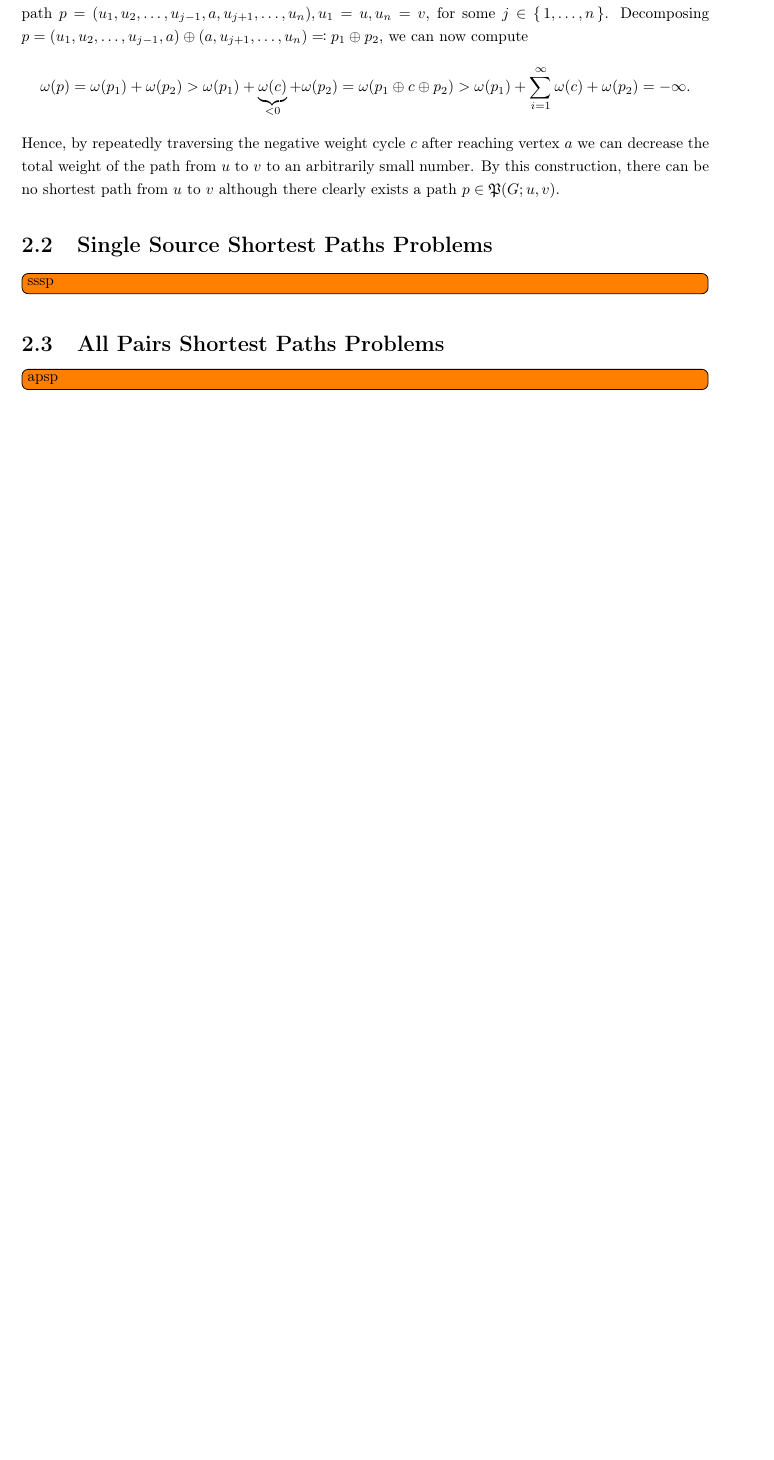
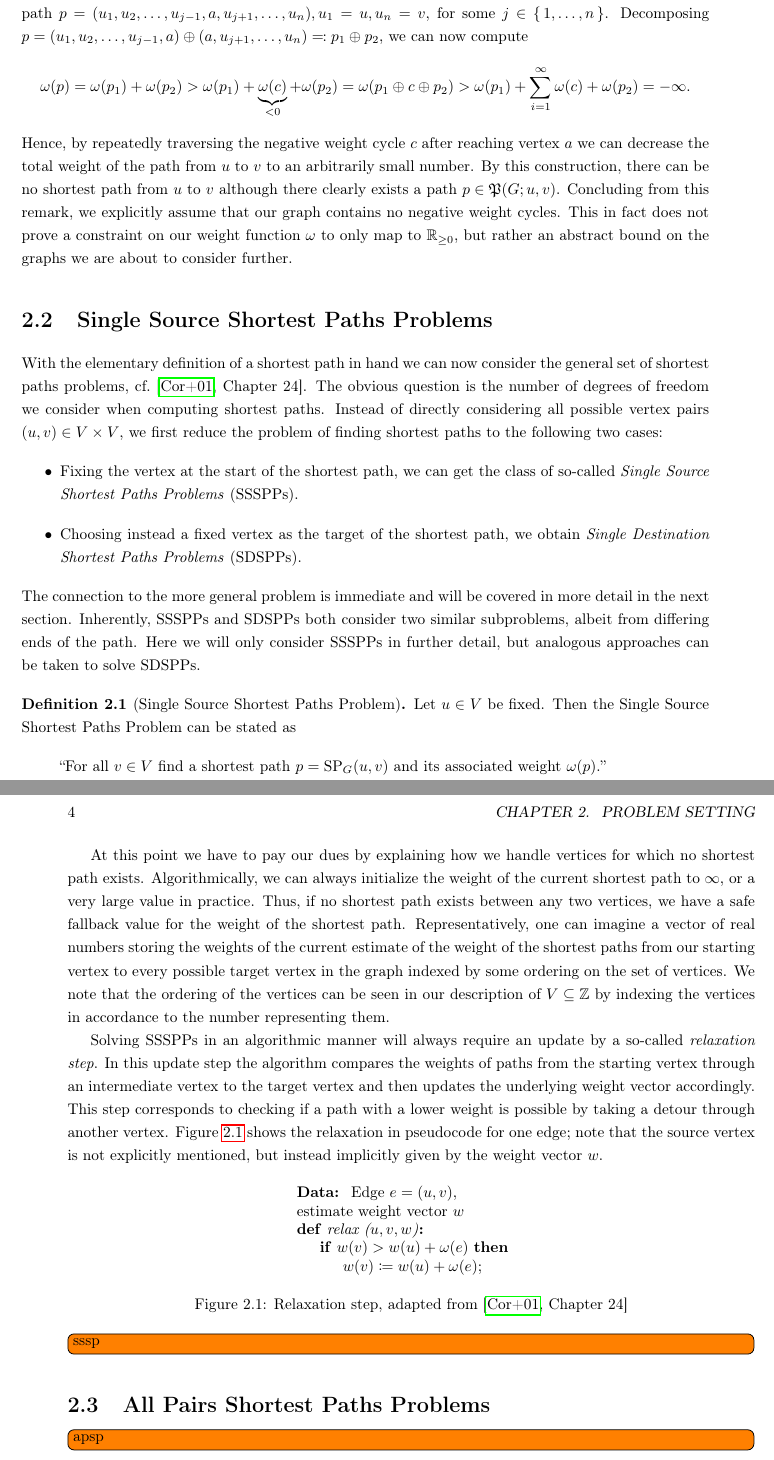
Before and after one commit to peoe/sem-apsp-subcubic, a LaTeX thesis (handout.tex, which reads chapters/02_apsp.tex): part of page 5 of 9 before the commit and two parts of pages 5 and 6 of 11 after it, the two joined at a grey line, cut so that both start at the same text, the shorter picture padded with empty space. Compiled offline with pdfLaTeX.

Commit message:
[main] mention sssp

```diff
--- a/chapters/02_apsp.tex
+++ b/chapters/02_apsp.tex
@@ -46,8 +46,58 @@ Decomposing $p = (u_1, u_2, \dots, u_{j - 1}, a) \oplus (a, u_{j + 1}, \dots, u_
 \]
 Hence, by repeatedly traversing the negative weight cycle $c$ after reaching vertex $a$ we can decrease the total weight of the path from $u$ to $v$ to an arbitrarily small number.
 By this construction, there can be no shortest path from $u$ to $v$ although there clearly exists a path $p \in \fk{P}(G; u, v)$.
+Concluding from this remark, we explicitly assume that our graph contains no negative weight cycles.
+This in fact does not prove a constraint on our weight function $\omega$ to only map to $\bb{R}_{\ge 0}$, but rather an abstract bound on the graphs we are about to consider further.
 
 \section{Single Source Shortest Paths Problems}
+
+With the elementary definition of a shortest path in hand we can now consider the general set of shortest paths problems, cf.~\cite[Chapter~24]{Cormen2001}.
+The obvious question is the number of degrees of freedom we consider when computing shortest paths.
+Instead of directly considering all possible vertex pairs $(u, v) \in V \times V$, we first reduce the problem of finding shortest paths to the following two cases:
+\begin{itemize}
+    \item Fixing the vertex at the start of the shortest path, we can get the class of so-called \emph{Single Source Shortest Paths Problems} (SSSPPs).
+    \item Choosing instead a fixed vertex as the target of the shortest path, we obtain \emph{Single Destination Shortest Paths Problems} (SDSPPs).
+\end{itemize}
+The connection to the more general problem is immediate and will be covered in more detail in the next section.
+Inherently, SSSPPs and SDSPPs both consider two similar subproblems, albeit from differing ends of the path.
+Here we will only consider SSSPPs in further detail, but analogous approaches can be taken to solve SDSPPs.
+
+\begin{definition}[Single Source Shortest Paths Problem]\label{def:ssspps}
+    Let $u \in V$ be fixed. Then the Single Source Shortest Paths Problem can be stated as
+    \begin{displayquote}
+        ``For all $v \in V$ find a shortest path $p = \SP_G(u, v)$ and its associated weight $\omega(p)$.''
+    \end{displayquote}
+\end{definition}
+
+At this point we have to pay our dues by explaining how we handle vertices for which no shortest path exists.
+Algorithmically, we can always initialize the weight of the current shortest path to $\infty$, or a very large value in practice.
+Thus, if no shortest path exists between any two vertices, we have a safe fallback value for the weight of the shortest path.
+Representatively, one can imagine a vector of real numbers storing the weights of the current estimate of the weight of the shortest paths from our starting vertex to every possible target vertex in the graph indexed by some ordering on the set of vertices.
+We note that the ordering of the vertices can be seen in our description of $V \subseteq \bb{Z}$ by indexing the vertices in accordance to the number representing them.
+
+Solving SSSPPs in an algorithmic manner will always require an update by a so-called \emph{relaxation step}.
+In this update step the algorithm compares the weights of paths from the starting vertex through an intermediate vertex to the target vertex and then updates the underlying weight vector accordingly.
+This step corresponds to checking if a path with a lower weight is possible by taking a detour through another vertex.
+Figure~\ref{alg:relaxation} shows the relaxation in pseudocode for one edge; note that the source vertex is not explicitly mentioned, but instead implicitly given by the weight vector $w$.
+
+\begin{figure}[ht]
+    \centering
+    \begin{minipage}{.4\textwidth}
+        \begin{algorithm}[H]
+            \SetKwProg{Def}{def}{:}{}
+            \KwData{
+                Edge $e = (u, v)$, \\
+                estimate weight vector $w$
+            }
+            \Def{relax ($u, v, w$)}{
+                \If{$w(v) > w(u) + \omega(e)$}{
+                    $w(v) \coloneqq w(u) + \omega(e)$\;
+                }
+            }
+        \end{algorithm}
+    \end{minipage}
+    \caption{Relaxation step, adapted from~\cite[Chapter~24]{Cormen2001}}\label{alg:relaxation}
+\end{figure}
 
 \itodo{sssp}
 
```
Also changed, not shown: chapters/01_introduction.tex (+1 -1 lines), handout.tex (+4 -0 lines), chapters/02_apsp.tex (4 more changed lines).
